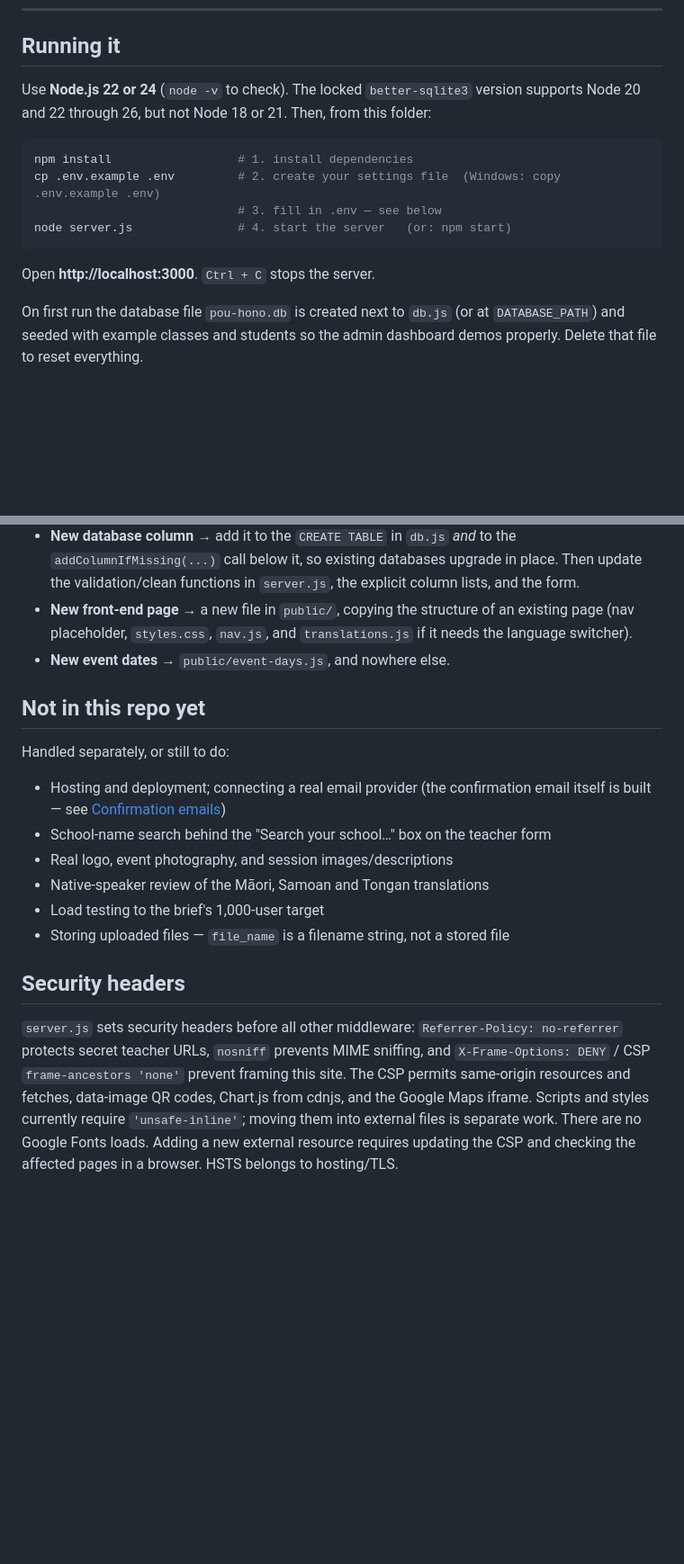
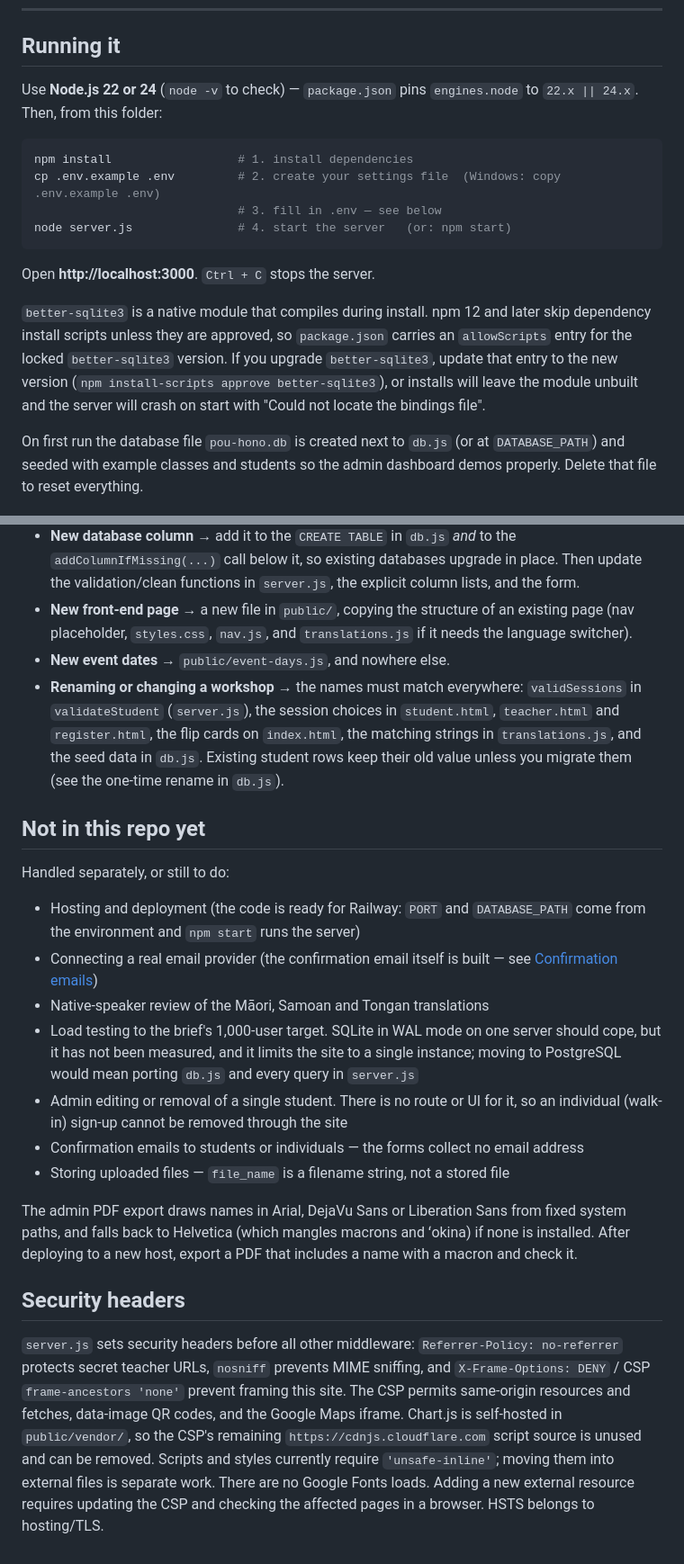
Before and after one commit to Melware0-0/PouHonoSite, a Markdown page: README.md, 2 parts joined by grey strips. Shown at 90% size. GitHub-like rendering; blank space fills up the shorter version.

````diff
--- a/README.md
+++ b/README.md
@@ -24,8 +24,8 @@ and reload the page.
 
 ## Running it
 
-Use **Node.js 22 or 24** (`node -v` to check). The locked `better-sqlite3`
-version supports Node 20 and 22 through 26, but not Node 18 or 21. Then, from this folder:
+Use **Node.js 22 or 24** (`node -v` to check) — `package.json` pins
+`engines.node` to `22.x || 24.x`. Then, from this folder:
 
 ```bash
 npm install                  # 1. install dependencies
@@ -35,6 +35,14 @@ node server.js               # 4. start the server   (or: npm start)
 ```
 
 Open **http://localhost:3000**. `Ctrl + C` stops the server.
+
+`better-sqlite3` is a native module that compiles during install. npm 12 and
+later skip dependency install scripts unless they are approved, so
+`package.json` carries an `allowScripts` entry for the locked
+`better-sqlite3` version. If you upgrade `better-sqlite3`, update that entry to
+the new version (`npm install-scripts approve better-sqlite3`), or installs
+will leave the module unbuilt and the server will crash on start with
+"Could not locate the bindings file".
 
 On first run the database file `pou-hono.db` is created next to `db.js` (or at `DATABASE_PATH`) and
 seeded with example classes and students so the admin dashboard demos properly.
@@ -252,25 +272,46 @@ correctly with plain `>=` / `<=` comparisons. Keep that format.
   existing page (nav placeholder, `styles.css`, `nav.js`, and `translations.js`
   if it needs the language switcher).
 - **New event dates** → `public/event-days.js`, and nowhere else.
+- **Renaming or changing a workshop** → the names must match everywhere:
+  `validSessions` in `validateStudent` (`server.js`), the session choices in
+  `student.html`, `teacher.html` and `register.html`, the flip cards on
+  `index.html`, the matching strings in `translations.js`, and the seed data
+  in `db.js`. Existing student rows keep their old value unless you migrate
+  them (see the one-time rename in `db.js`).
 
 ## Not in this repo yet
 
 Handled separately, or still to do:
 
-- Hosting and deployment; connecting a real email provider (the confirmation email itself is built — see [Confirmation emails](#confirmation-emails))
-- School-name search behind the "Search your school…" box on the teacher form
-- Real logo, event photography, and session images/descriptions
+- Hosting and deployment (the code is ready for Railway: `PORT` and
+  `DATABASE_PATH` come from the environment and `npm start` runs the server)
+- Connecting a real email provider (the confirmation email itself is built —
+  see [Confirmation emails](#confirmation-emails))
 - Native-speaker review of the Māori, Samoan and Tongan translations
-- Load testing to the brief's 1,000-user target
+- Load testing to the brief's 1,000-user target. SQLite in WAL mode on one
+  server should cope, but it has not been measured, and it limits the site to
+  a single instance; moving to PostgreSQL would mean porting `db.js` and every
+  query in `server.js`
+- Admin editing or removal of a single student. There is no route or UI for
+  it, so an individual (walk-in) sign-up cannot be removed through the site
+- Confirmation emails to students or individuals — the forms collect no
+  email address
 - Storing uploaded files — `file_name` is a filename string, not a stored file
+
+The admin PDF export draws names in Arial, DejaVu Sans or Liberation Sans from
+fixed system paths, and falls back to Helvetica (which mangles macrons and
+ʻokina) if none is installed. After deploying to a new host, export a PDF that
+includes a name with a macron and check it.
 
 ## Security headers
 
 `server.js` sets security headers before all other middleware: `Referrer-Policy:
 no-referrer` protects secret teacher URLs, `nosniff` prevents MIME sniffing, and
 `X-Frame-Options: DENY` / CSP `frame-ancestors 'none'` prevent framing this site.
-The CSP permits same-origin resources and fetches, data-image QR codes, Chart.js
-from cdnjs, and the Google Maps iframe. Scripts and styles currently require
+The CSP permits same-origin resources and fetches, data-image QR codes, and the
+Google Maps iframe. Chart.js is self-hosted in `public/vendor/`, so the CSP's
+remaining `https://cdnjs.cloudflare.com` script source is unused and can be
+removed. Scripts and styles currently require
 `'unsafe-inline'`; moving them into external files is separate work. There are
 no Google Fonts loads. Adding a new external resource requires updating the CSP
 and checking the affected pages in a browser. HSTS belongs to hosting/TLS.
````
Also changed, not shown: other parts of README.md (+16 -4 lines), CLAUDE.md (+33 -7 lines).
